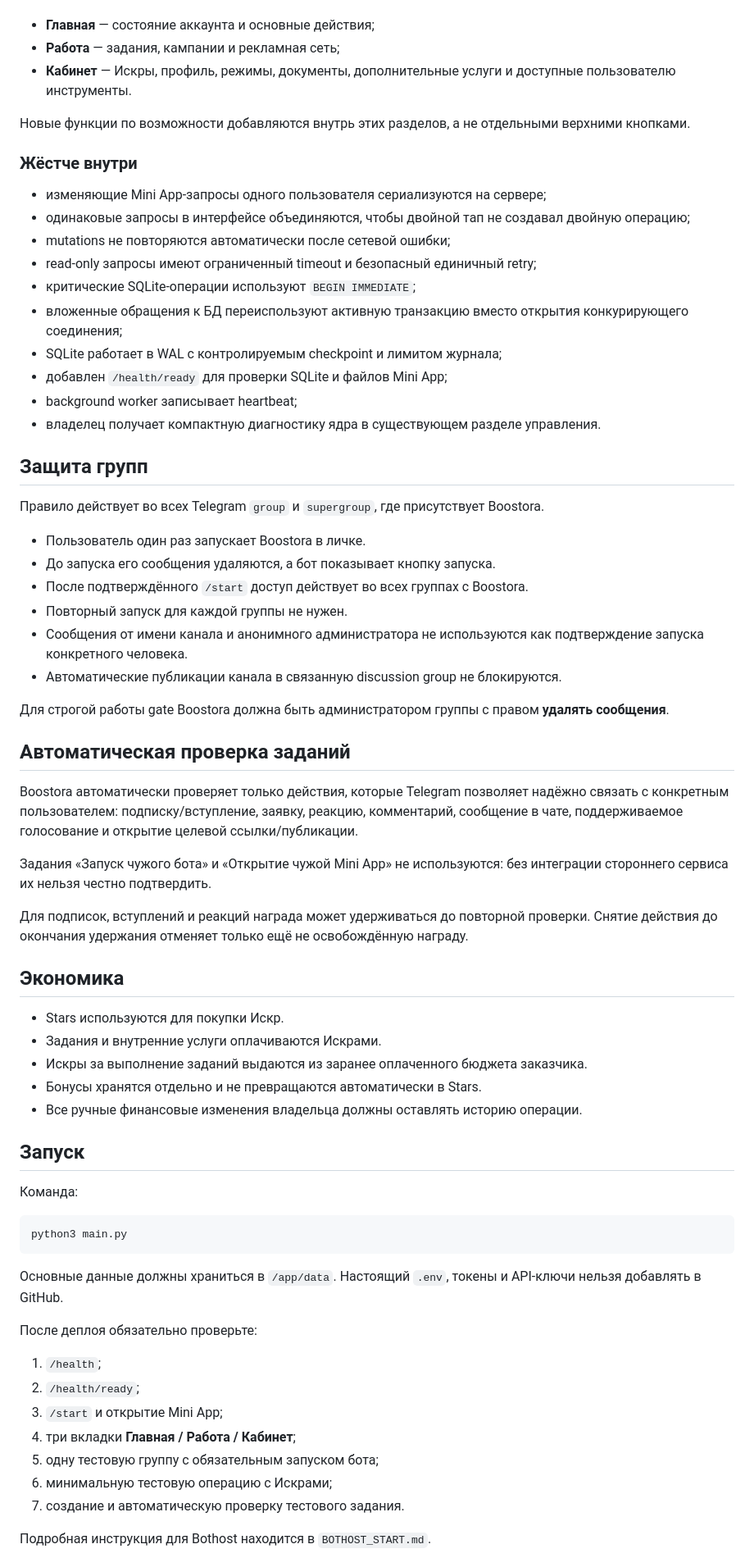
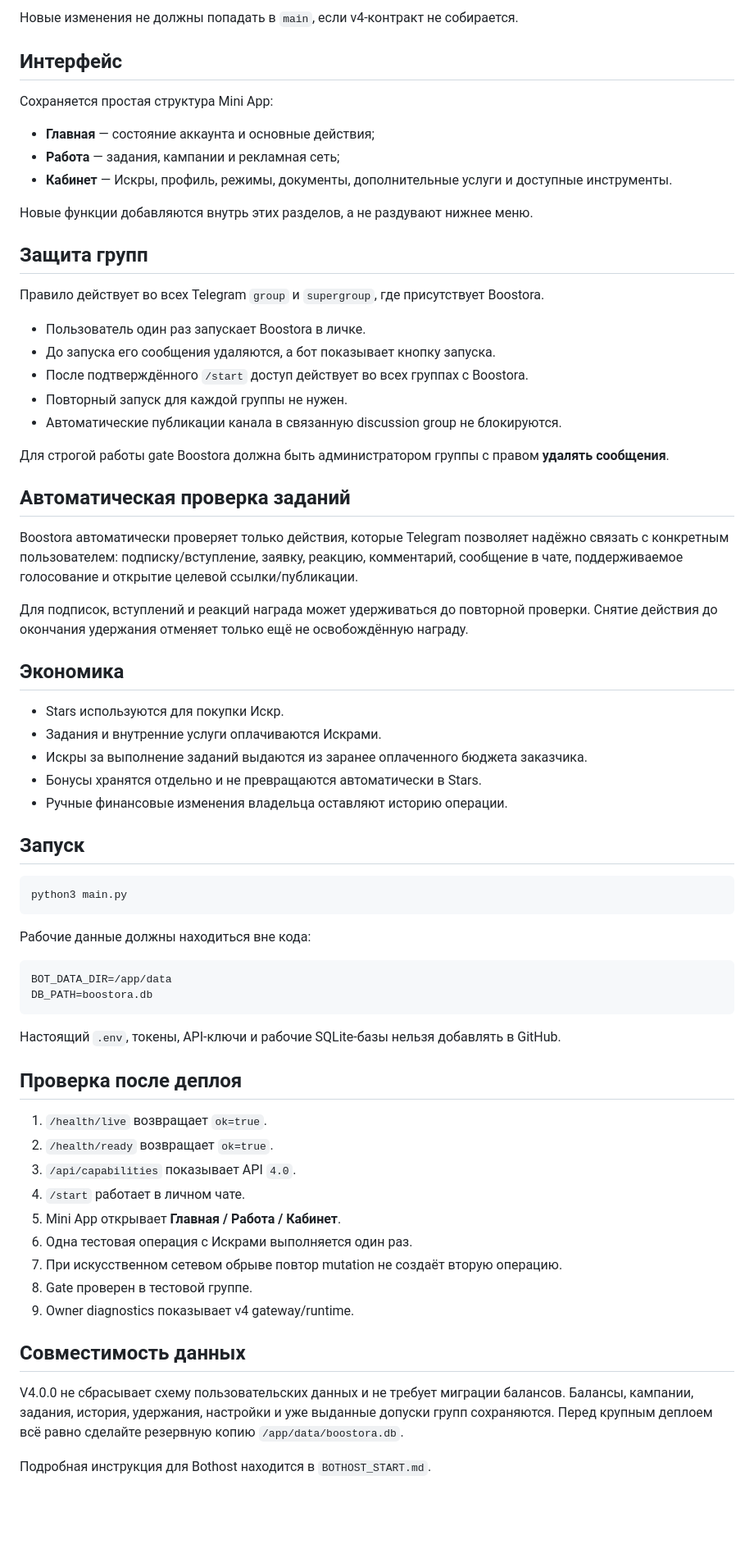
Before and after one commit to Treninem/Boostora, a Markdown page: README.md, the part around one of its changes. Shown at 82% size. Rendered like a GitHub page; blank space fills up the shorter version.

Commit message:
Boostora v4: rewrite project overview for global release

````diff
--- a/README.md
+++ b/README.md
@@ -10,22 +72,14 @@ Boostora — Telegram-бот и Mini App для продвижения, выпо
+Новые изменения не должны попадать в `main`, если v4-контракт не собирается.
+
+## Интерфейс
+
+Сохраняется простая структура Mini App:
 
 - **Главная** — состояние аккаунта и основные действия;
 - **Работа** — задания, кампании и рекламная сеть;
-- **Кабинет** — Искры, профиль, режимы, документы, дополнительные услуги и доступные пользователю инструменты.
+- **Кабинет** — Искры, профиль, режимы, документы, дополнительные услуги и доступные инструменты.
 
-Новые функции по возможности добавляются внутрь этих разделов, а не отдельными верхними кнопками.
-
-### Жёстче внутри
-
-- изменяющие Mini App-запросы одного пользователя сериализуются на сервере;
-- одинаковые запросы в интерфейсе объединяются, чтобы двойной тап не создавал двойную операцию;
-- mutations не повторяются автоматически после сетевой ошибки;
-- read-only запросы имеют ограниченный timeout и безопасный единичный retry;
-- критические SQLite-операции используют `BEGIN IMMEDIATE`;
-- вложенные обращения к БД переиспользуют активную транзакцию вместо открытия конкурирующего соединения;
-- SQLite работает в WAL с контролируемым checkpoint и лимитом журнала;
-- добавлен `/health/ready` для проверки SQLite и файлов Mini App;
-- background worker записывает heartbeat;
-- владелец получает компактную диагностику ядра в существующем разделе управления.
+Новые функции добавляются внутрь этих разделов, а не раздувают нижнее меню.
 
 ## Защита групп
 
@@ -35,7 +89,6 @@ Boostora — Telegram-бот и Mini App для продвижения, выпо
 - До запуска его сообщения удаляются, а бот показывает кнопку запуска.
 - После подтверждённого `/start` доступ действует во всех группах с Boostora.
 - Повторный запуск для каждой группы не нужен.
-- Сообщения от имени канала и анонимного администратора не используются как подтверждение запуска конкретного человека.
 - Автоматические публикации канала в связанную discussion group не блокируются.
 
 Для строгой работы gate Boostora должна быть администратором группы с правом **удалять сообщения**.
@@ -43,8 +96,6 @@ Boostora — Telegram-бот и Mini App для продвижения, выпо
 ## Автоматическая проверка заданий
 
 Boostora автоматически проверяет только действия, которые Telegram позволяет надёжно связать с конкретным пользователем: подписку/вступление, заявку, реакцию, комментарий, сообщение в чате, поддерживаемое голосование и открытие целевой ссылки/публикации.
-
-Задания «Запуск чужого бота» и «Открытие чужой Mini App» не используются: без интеграции стороннего сервиса их нельзя честно подтвердить.
 
 Для подписок, вступлений и реакций награда может удерживаться до повторной проверки. Снятие действия до окончания удержания отменяет только ещё не освобождённую награду.
 
@@ -54,26 +105,37 @@ Boostora автоматически проверяет только действ
 - Задания и внутренние услуги оплачиваются Искрами.
 - Искры за выполнение заданий выдаются из заранее оплаченного бюджета заказчика.
 - Бонусы хранятся отдельно и не превращаются автоматически в Stars.
-- Все ручные финансовые изменения владельца должны оставлять историю операции.
+- Ручные финансовые изменения владельца оставляют историю операции.
 
 ## Запуск
-
-Команда:
 
 ```bash
 python3 main.py
 ```
 
-Основные данные должны храниться в `/app/data`. Настоящий `.env`, токены и API-ключи нельзя добавлять в GitHub.
+Рабочие данные должны находиться вне кода:
 
-После деплоя обязательно проверьте:
+```env
+BOT_DATA_DIR=/app/data
+DB_PATH=boostora.db
+```
 
-1. `/health`;
-2. `/health/ready`;
-3. `/start` и открытие Mini App;
-4. три вкладки **Главная / Работа / Кабинет**;
-5. одну тестовую группу с обязательным запуском бота;
-6. минимальную тестовую операцию с Искрами;
-7. создание и автоматическую проверку тестового задания.
+Настоящий `.env`, токены, API-ключи и рабочие SQLite-базы нельзя добавлять в GitHub.
+
+## Проверка после деплоя
+
+1. `/health/live` возвращает `ok=true`.
+2. `/health/ready` возвращает `ok=true`.
+3. `/api/capabilities` показывает API `4.0`.
+4. `/start` работает в личном чате.
+5. Mini App открывает **Главная / Работа / Кабинет**.
+6. Одна тестовая операция с Искрами выполняется один раз.
+7. При искусственном сетевом обрыве повтор mutation не создаёт вторую операцию.
+8. Gate проверен в тестовой группе.
+9. Owner diagnostics показывает v4 gateway/runtime.
+
+## Совместимость данных
+
+V4.0.0 не сбрасывает схему пользовательских данных и не требует миграции балансов. Балансы, кампании, задания, история, удержания, настройки и уже выданные допуски групп сохраняются. Перед крупным деплоем всё равно сделайте резервную копию `/app/data/boostora.db`.
 
 Подробная инструкция для Bothost находится в `BOTHOST_START.md`.
````
Also changed, not shown: other parts of README.md (+67 -9 lines).
